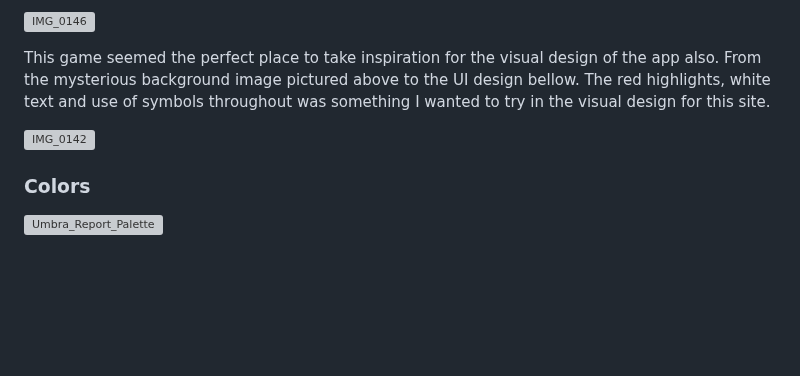
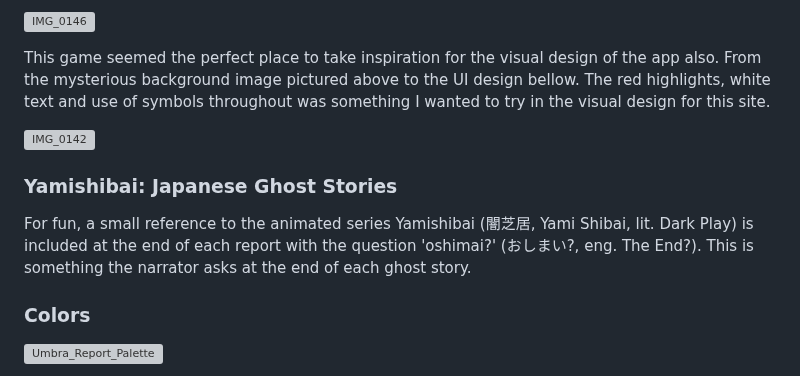
Before and after one commit to 0davidog/Umbra-Report, a Markdown page: README.md, the part around the change. GitHub-like rendering; folded sections open; blank space fills up the shorter version; grey boxes are pictures that could not be loaded.

Commit message:
Update README.md add small detail to inspiration

```diff
--- a/README.md
+++ b/README.md
@@ -302,6 +302,10 @@ This theme was also part inspired by the game Control by Remedy Entertainment. T
 This game seemed the perfect place to take inspiration for the visual design of the app also. From the mysterious background image pictured above to the UI design bellow. The red highlights, white text and use of symbols throughout was something I wanted to try in the visual design for this site.
 
 ![IMG_0142](https://github.com/0davidog/Umbra-Report/assets/135815736/9fc87002-e9f3-452f-81a7-5026fc683c13)
+
+### Yamishibai: Japanese Ghost Stories
+
+For fun, a small reference to the animated series Yamishibai (闇芝居, Yami Shibai, lit. Dark Play) is included at the end of each report with the question 'oshimai?' (おしまい?, eng. The End?). This is something the narrator asks at the end of each ghost story.
 
 ### Colors
 
```
